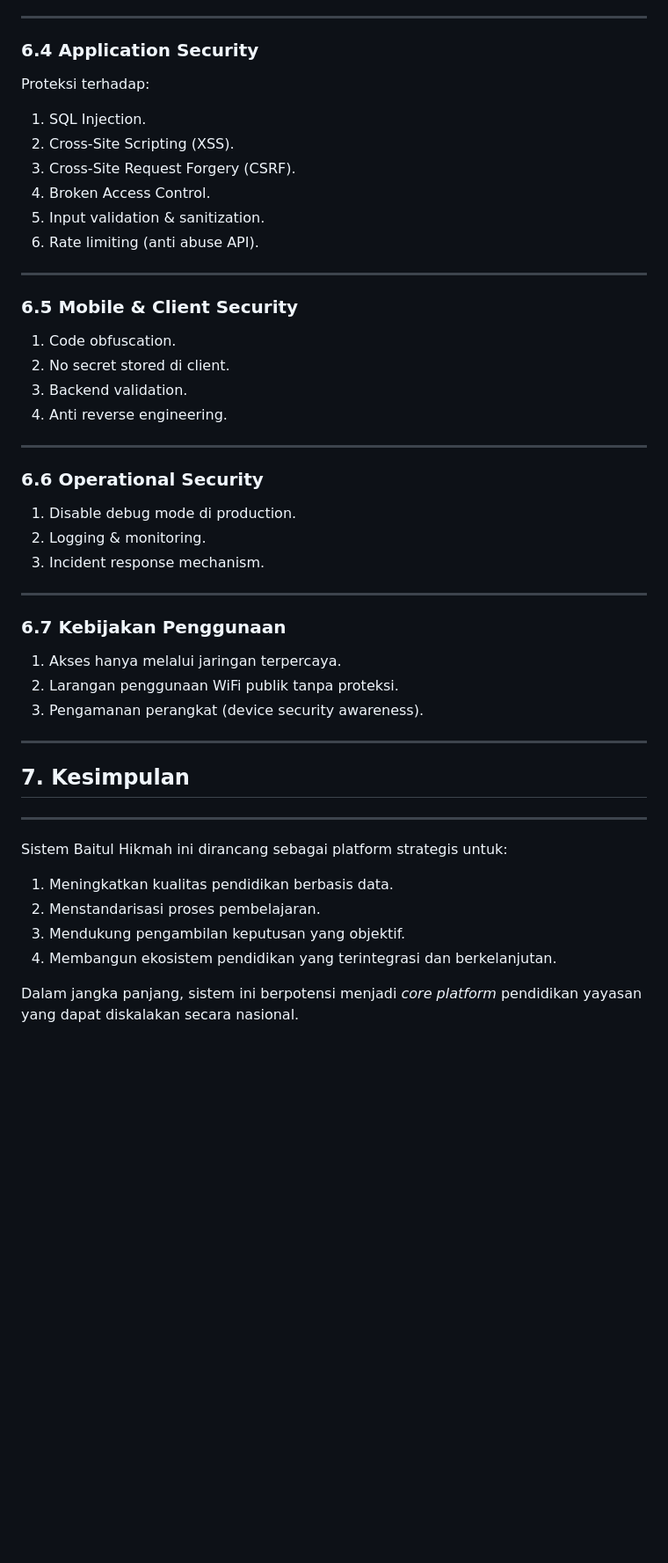
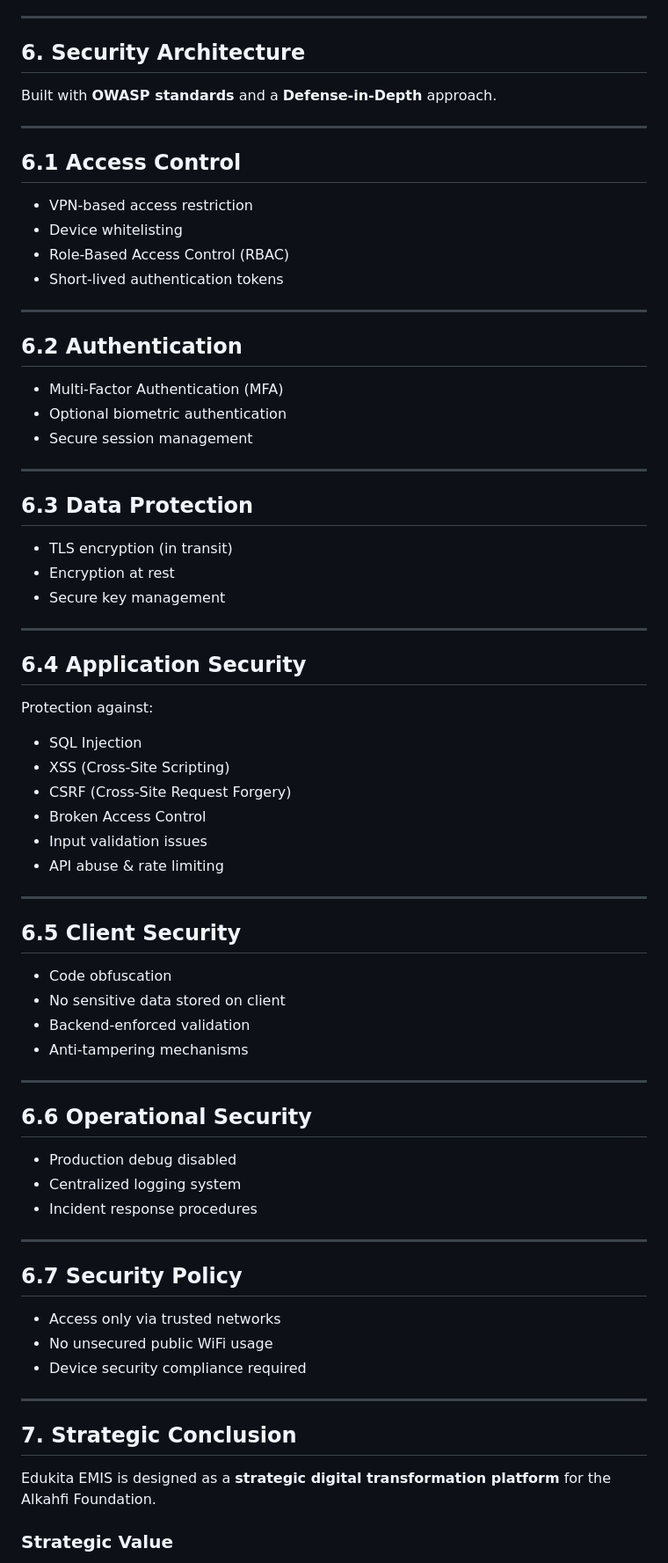
Before and after one commit to adexRepo/edukita, a Markdown page: README.md, the part around one of its changes. Shown at 88% size. GitHub-like rendering; blank space fills up the shorter version.

```diff
--- a/README.md
+++ b/README.md
@@ -206,51 +202,78 @@ Mengacu pada standar dari OWASP, sistem harus memenuhi prinsip *defense in depth
 
 ---
 
-### 6.4 Application Security
+## 6. Security Architecture
 
-Proteksi terhadap:
-
-1. SQL Injection.
-2. Cross-Site Scripting (XSS).
-3. Cross-Site Request Forgery (CSRF).
-4. Broken Access Control.
-5. Input validation & sanitization.
-6. Rate limiting (anti abuse API).
+Built with **OWASP standards** and a **Defense-in-Depth** approach.
 
 ---
 
-### 6.5 Mobile & Client Security
+## 6.1 Access Control
 
-1. Code obfuscation.
-2. No secret stored di client.
-3. Backend validation.
-4. Anti reverse engineering.
+- VPN-based access restriction
+- Device whitelisting
+- Role-Based Access Control (RBAC)
+- Short-lived authentication tokens
 
 ---
 
-### 6.6 Operational Security
+## 6.2 Authentication
 
-1. Disable debug mode di production.
-2. Logging & monitoring.
-3. Incident response mechanism.
+- Multi-Factor Authentication (MFA)
+- Optional biometric authentication
+- Secure session management
 
 ---
 
-### 6.7 Kebijakan Penggunaan
+## 6.3 Data Protection
 
-1. Akses hanya melalui jaringan terpercaya.
-2. Larangan penggunaan WiFi publik tanpa proteksi.
-3. Pengamanan perangkat (device security awareness).
+- TLS encryption (in transit)
+- Encryption at rest
+- Secure key management
 
 ---
 
-## 7. Kesimpulan
+## 6.4 Application Security
+
+Protection against:
+
+- SQL Injection
+- XSS (Cross-Site Scripting)
+- CSRF (Cross-Site Request Forgery)
+- Broken Access Control
+- Input validation issues
+- API abuse & rate limiting
+
 ---
-Sistem Baitul Hikmah ini dirancang sebagai platform strategis untuk:
 
-1. Meningkatkan kualitas pendidikan berbasis data.
-2. Menstandarisasi proses pembelajaran.
-3. Mendukung pengambilan keputusan yang objektif.
-4. Membangun ekosistem pendidikan yang terintegrasi dan berkelanjutan.
+## 6.5 Client Security
 
-Dalam jangka panjang, sistem ini berpotensi menjadi *core platform* pendidikan yayasan yang dapat diskalakan secara nasional.
+- Code obfuscation
+- No sensitive data stored on client
+- Backend-enforced validation
+- Anti-tampering mechanisms
+
+---
+
+## 6.6 Operational Security
+
+- Production debug disabled
+- Centralized logging system
+- Incident response procedures
+
+---
+
+## 6.7 Security Policy
+
+- Access only via trusted networks
+- No unsecured public WiFi usage
+- Device security compliance required
+
+---
+
+## 7. Strategic Conclusion
+
+Edukita EMIS is designed as a **strategic digital transformation platform** for the Alkahfi Foundation.
+
+### Strategic Value
+
```
Also changed, not shown: other parts of README.md (+141 -131 lines).
